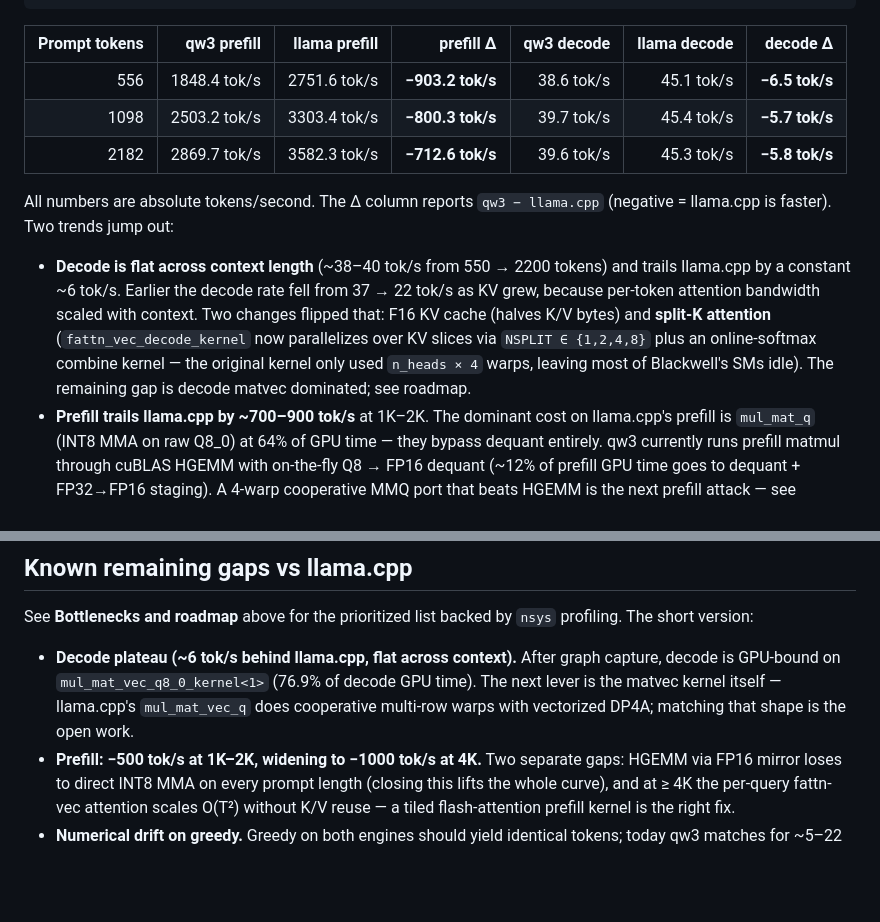
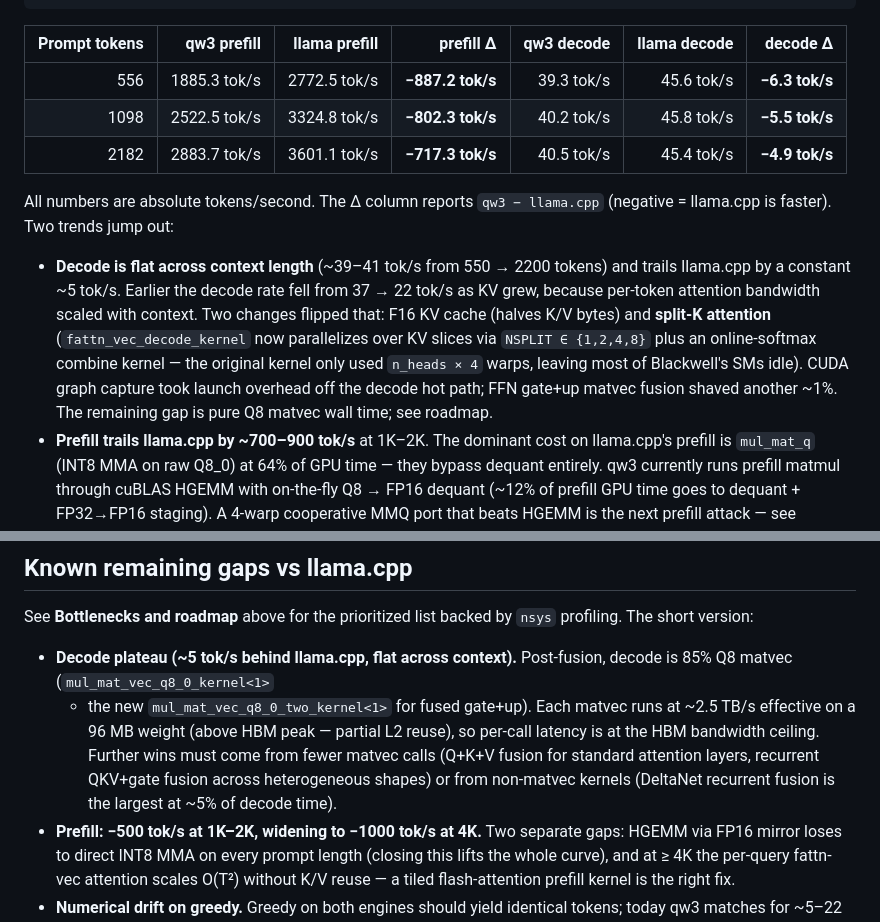
Before and after one commit to kvmem/kvmem-qw3, a Markdown page: README.md, 2 parts joined by grey strips. GitHub-like rendering; blank space fills up the shorter version.

Commit message:
README: refresh Status with post-fusion sweep numbers
Updates the headline table with the n_decode=256 sweep run after
graph capture + gate/up fusion landed:

  prompt 1098: decode 39.7 -> 40.2 tok/s
  prompt 2182: decode 39.6 -> 40.5 tok/s

Decode gap to llama.cpp is now ~5 tok/s (down from ~6), flat across
context. Updates the bottleneck note to reflect the post-profile
finding: decode is 85% Q8 matvec at HBM bandwidth ceiling, so the
remaining gap closes via fewer matvec calls (Q+K+V fusion in standard
attention layers, recurrent QKV+gate fusion), not faster per-call
matvec.

```diff
--- a/README.md
+++ b/README.md
@@ -30,23 +30,24 @@ python3 scripts/long_prompt_sweep.py --prompt-tokens "512 1024 2048 4096" \
 
 | Prompt tokens | qw3 prefill | llama prefill | prefill Δ | qw3 decode | llama decode | decode Δ |
 |---:|---:|---:|---:|---:|---:|---:|
-|  556 | 1848.4 tok/s | 2751.6 tok/s | **−903.2 tok/s** | 38.6 tok/s | 45.1 tok/s | **−6.5 tok/s** |
-| 1098 | 2503.2 tok/s | 3303.4 tok/s | **−800.3 tok/s** | 39.7 tok/s | 45.4 tok/s | **−5.7 tok/s** |
-| 2182 | 2869.7 tok/s | 3582.3 tok/s | **−712.6 tok/s** | 39.6 tok/s | 45.3 tok/s | **−5.8 tok/s** |
+|  556 | 1885.3 tok/s | 2772.5 tok/s | **−887.2 tok/s** | 39.3 tok/s | 45.6 tok/s | **−6.3 tok/s** |
+| 1098 | 2522.5 tok/s | 3324.8 tok/s | **−802.3 tok/s** | 40.2 tok/s | 45.8 tok/s | **−5.5 tok/s** |
+| 2182 | 2883.7 tok/s | 3601.1 tok/s | **−717.3 tok/s** | 40.5 tok/s | 45.4 tok/s | **−4.9 tok/s** |
 
 All numbers are absolute tokens/second. The Δ column reports `qw3 − llama.cpp`
 (negative = llama.cpp is faster). Two trends jump out:
 
-- **Decode is flat across context length** (~38–40 tok/s from 550 → 2200
-  tokens) and trails llama.cpp by a constant ~6 tok/s. Earlier the
+- **Decode is flat across context length** (~39–41 tok/s from 550 → 2200
+  tokens) and trails llama.cpp by a constant ~5 tok/s. Earlier the
   decode rate fell from 37 → 22 tok/s as KV grew, because per-token
   attention bandwidth scaled with context. Two changes flipped that: F16
   KV cache (halves K/V bytes) and **split-K attention**
   (`fattn_vec_decode_kernel` now parallelizes over KV slices via
   `NSPLIT ∈ {1,2,4,8}` plus an online-softmax combine kernel — the
   original kernel only used `n_heads × 4` warps, leaving most of
-  Blackwell's SMs idle). The remaining gap is decode matvec dominated;
-  see roadmap.
+  Blackwell's SMs idle). CUDA graph capture took launch overhead off
+  the decode hot path; FFN gate+up matvec fusion shaved another ~1%.
+  The remaining gap is pure Q8 matvec wall time; see roadmap.
 - **Prefill trails llama.cpp by ~700–900 tok/s** at 1K–2K. The dominant
   cost on llama.cpp's prefill is `mul_mat_q` (INT8 MMA on raw Q8_0)
   at 64% of GPU time — they bypass dequant entirely. qw3 currently runs
@@ -411,11 +412,15 @@ description.
 See **Bottlenecks and roadmap** above for the prioritized list backed by
 `nsys` profiling. The short version:
 
-- **Decode plateau (~6 tok/s behind llama.cpp, flat across context).**
-  After graph capture, decode is GPU-bound on `mul_mat_vec_q8_0_kernel<1>`
-  (76.9% of decode GPU time). The next lever is the matvec kernel
-  itself — llama.cpp's `mul_mat_vec_q` does cooperative multi-row
-  warps with vectorized DP4A; matching that shape is the open work.
+- **Decode plateau (~5 tok/s behind llama.cpp, flat across context).**
+  Post-fusion, decode is 85% Q8 matvec (`mul_mat_vec_q8_0_kernel<1>`
+  + the new `mul_mat_vec_q8_0_two_kernel<1>` for fused gate+up). Each
+  matvec runs at ~2.5 TB/s effective on a 96 MB weight (above HBM
+  peak — partial L2 reuse), so per-call latency is at the HBM
+  bandwidth ceiling. Further wins must come from fewer matvec calls
+  (Q+K+V fusion for standard attention layers, recurrent QKV+gate
+  fusion across heterogeneous shapes) or from non-matvec kernels
+  (DeltaNet recurrent fusion is the largest at ~5% of decode time).
 - **Prefill: −500 tok/s at 1K–2K, widening to −1000 tok/s at 4K.** Two
   separate gaps: HGEMM via FP16 mirror loses to direct INT8 MMA on
   every prompt length (closing this lifts the whole curve), and at
```
